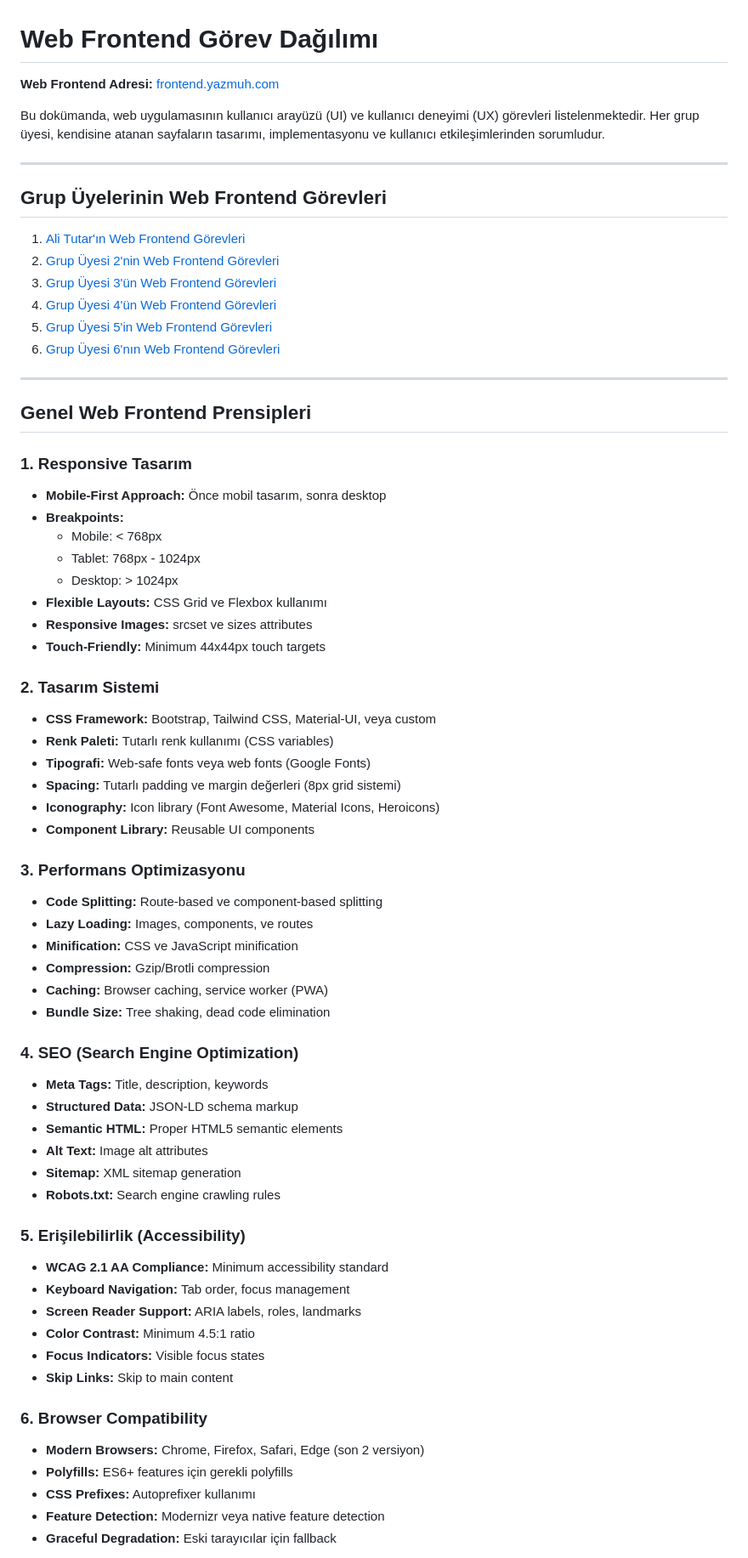
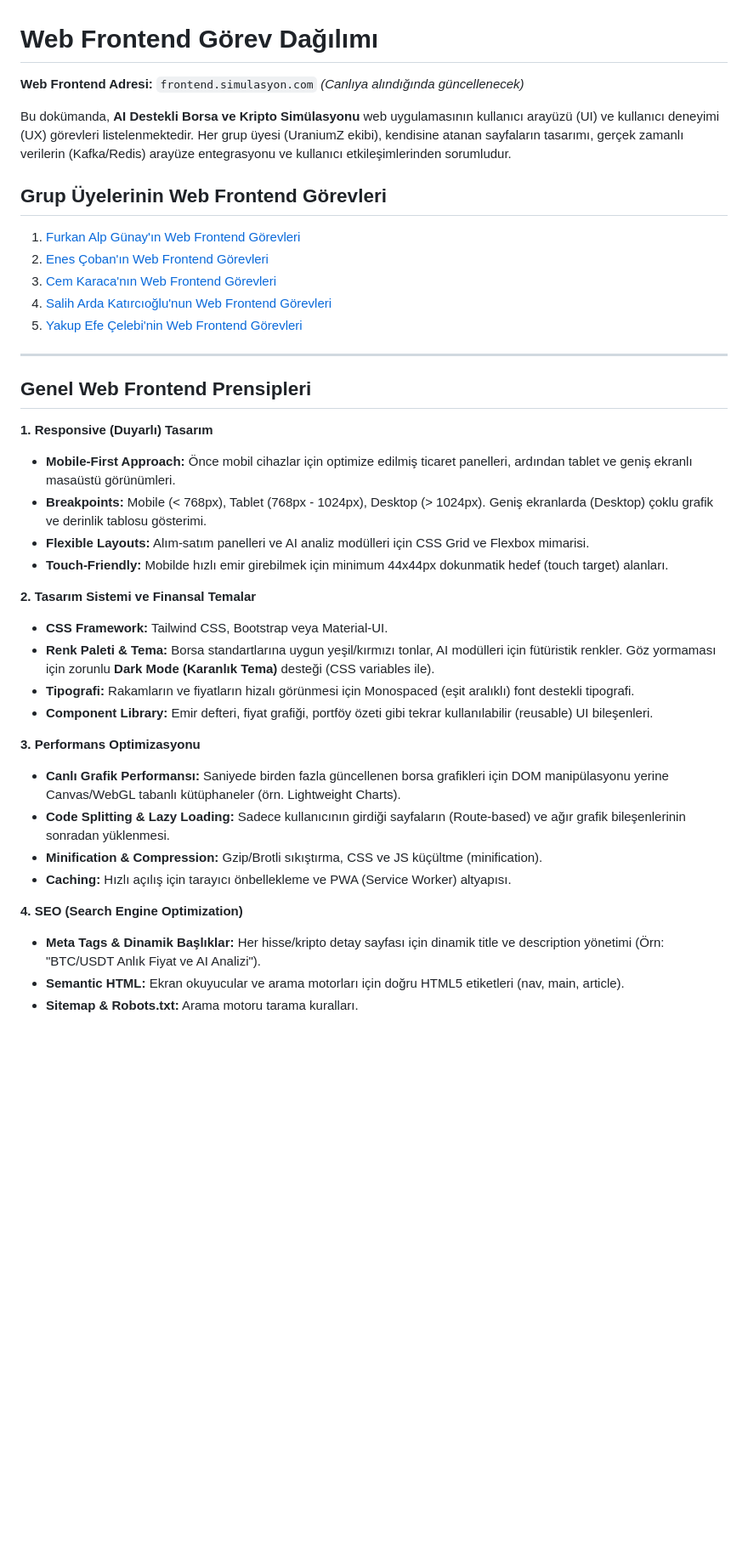
Before and after one commit to furkanalp41/BOSE, a Markdown page: WebFrontEnd.md, the part around one of its changes. Shown at 85% size. Rendered like a GitHub page; blank space fills up the shorter version.

```diff
--- a/WebFrontEnd.md
+++ b/WebFrontEnd.md
@@ -1,70 +1,43 @@
 # Web Frontend Görev Dağılımı
 
-**Web Frontend Adresi:** [frontend.yazmuh.com](https://frontend.yazmuh.com)
+**Web Frontend Adresi:** `frontend.simulasyon.com` *(Canlıya alındığında güncellenecek)*
 
-Bu dokümanda, web uygulamasının kullanıcı arayüzü (UI) ve kullanıcı deneyimi (UX) görevleri listelenmektedir. Her grup üyesi, kendisine atanan sayfaların tasarımı, implementasyonu ve kullanıcı etkileşimlerinden sorumludur.
-
----
+Bu dokümanda, **AI Destekli Borsa ve Kripto Simülasyonu** web uygulamasının kullanıcı arayüzü (UI) ve kullanıcı deneyimi (UX) görevleri listelenmektedir. Her grup üyesi (UraniumZ ekibi), kendisine atanan sayfaların tasarımı, gerçek zamanlı verilerin (Kafka/Redis) arayüze entegrasyonu ve kullanıcı etkileşimlerinden sorumludur.
 
 ## Grup Üyelerinin Web Frontend Görevleri
 
-1. [Ali Tutar'ın Web Frontend Görevleri](Ali-Tutar/Ali-Tutar-Web-Frontend-Gorevleri.md)
-2. [Grup Üyesi 2'nin Web Frontend Görevleri](Grup-Uyesi-2/Grup-Uyesi-2-Frontend-Gorevleri.md)
-3. [Grup Üyesi 3'ün Web Frontend Görevleri](Grup-Uyesi-3/Grup-Uyesi-3-Frontend-Gorevleri.md)
-4. [Grup Üyesi 4'ün Web Frontend Görevleri](Grup-Uyesi-4/Grup-Uyesi-4-Frontend-Gorevleri.md)
-5. [Grup Üyesi 5'in Web Frontend Görevleri](Grup-Uyesi-5/Grup-Uyesi-5-Frontend-Gorevleri.md)
-6. [Grup Üyesi 6'nın Web Frontend Görevleri](Grup-Uyesi-6/Grup-Uyesi-6-Frontend-Gorevleri.md)
+1. [Furkan Alp Günay'ın Web Frontend Görevleri](./Furkan-Alp-Gunay/Furkan-Alp-Gunay-Web-Frontend-Gorevleri.md)
+2. [Enes Çoban'ın Web Frontend Görevleri](./Enes-Coban/Enes-Coban-Web-Frontend-Gorevleri.md)
+3. [Cem Karaca'nın Web Frontend Görevleri](./Cem-Karaca/Cem-Karaca-Web-Frontend-Gorevleri.md)
+4. [Salih Arda Katırcıoğlu'nun Web Frontend Görevleri](./Salih-Arda-Katircioglu/Salih-Arda-Katircioglu-Web-Frontend-Gorevleri.md)
+5. [Yakup Efe Çelebi'nin Web Frontend Görevleri](./Yakup-Efe-Celebi/Yakup-Efe-Celebi-Web-Frontend-Gorevleri.md)
 
 ---
 
 ## Genel Web Frontend Prensipleri
 
-### 1. Responsive Tasarım
-- **Mobile-First Approach:** Önce mobil tasarım, sonra desktop
-- **Breakpoints:**
-  - Mobile: < 768px
-  - Tablet: 768px - 1024px
-  - Desktop: > 1024px
-- **Flexible Layouts:** CSS Grid ve Flexbox kullanımı
-- **Responsive Images:** srcset ve sizes attributes
-- **Touch-Friendly:** Minimum 44x44px touch targets
 
-### 2. Tasarım Sistemi
-- **CSS Framework:** Bootstrap, Tailwind CSS, Material-UI, veya custom
-- **Renk Paleti:** Tutarlı renk kullanımı (CSS variables)
-- **Tipografi:** Web-safe fonts veya web fonts (Google Fonts)
-- **Spacing:** Tutarlı padding ve margin değerleri (8px grid sistemi)
-- **Iconography:** Icon library (Font Awesome, Material Icons, Heroicons)
-- **Component Library:** Reusable UI components
 
-### 3. Performans Optimizasyonu
-- **Code Splitting:** Route-based ve component-based splitting
-- **Lazy Loading:** Images, components, ve routes
-- **Minification:** CSS ve JavaScript minification
-- **Compression:** Gzip/Brotli compression
-- **Caching:** Browser caching, service worker (PWA)
-- **Bundle Size:** Tree shaking, dead code elimination
+**1. Responsive (Duyarlı) Tasarım**
+* **Mobile-First Approach:** Önce mobil cihazlar için optimize edilmiş ticaret panelleri, ardından tablet ve geniş ekranlı masaüstü görünümleri.
+* **Breakpoints:** Mobile (< 768px), Tablet (768px - 1024px), Desktop (> 1024px). Geniş ekranlarda (Desktop) çoklu grafik ve derinlik tablosu gösterimi.
+* **Flexible Layouts:** Alım-satım panelleri ve AI analiz modülleri için CSS Grid ve Flexbox mimarisi.
+* **Touch-Friendly:** Mobilde hızlı emir girebilmek için minimum 44x44px dokunmatik hedef (touch target) alanları.
 
-### 4. SEO (Search Engine Optimization)
-- **Meta Tags:** Title, description, keywords
-- **Structured Data:** JSON-LD schema markup
-- **Semantic HTML:** Proper HTML5 semantic elements
-- **Alt Text:** Image alt attributes
-- **Sitemap:** XML sitemap generation
-- **Robots.txt:** Search engine crawling rules
+**2. Tasarım Sistemi ve Finansal Temalar**
+* **CSS Framework:** Tailwind CSS, Bootstrap veya Material-UI.
+* **Renk Paleti & Tema:** Borsa standartlarına uygun yeşil/kırmızı tonlar, AI modülleri için fütüristik renkler. Göz yormaması için zorunlu **Dark Mode (Karanlık Tema)** desteği (CSS variables ile).
+* **Tipografi:** Rakamların ve fiyatların hizalı görünmesi için Monospaced (eşit aralıklı) font destekli tipografi.
+* **Component Library:** Emir defteri, fiyat grafiği, portföy özeti gibi tekrar kullanılabilir (reusable) UI bileşenleri.
 
-### 5. Erişilebilirlik (Accessibility)
-- **WCAG 2.1 AA Compliance:** Minimum accessibility standard
-- **Keyboard Navigation:** Tab order, focus management
-- **Screen Reader Support:** ARIA labels, roles, landmarks
-- **Color Contrast:** Minimum 4.5:1 ratio
-- **Focus Indicators:** Visible focus states
-- **Skip Links:** Skip to main content
+**3. Performans Optimizasyonu**
+* **Canlı Grafik Performansı:** Saniyede birden fazla güncellenen borsa grafikleri için DOM manipülasyonu yerine Canvas/WebGL tabanlı kütüphaneler (örn. Lightweight Charts).
+* **Code Splitting & Lazy Loading:** Sadece kullanıcının girdiği sayfaların (Route-based) ve ağır grafik bileşenlerinin sonradan yüklenmesi.
+* **Minification & Compression:** Gzip/Brotli sıkıştırma, CSS ve JS küçültme (minification).
+* **Caching:** Hızlı açılış için tarayıcı önbellekleme ve PWA (Service Worker) altyapısı.
 
-### 6. Browser Compatibility
-- **Modern Browsers:** Chrome, Firefox, Safari, Edge (son 2 versiyon)
-- **Polyfills:** ES6+ features için gerekli polyfills
-- **CSS Prefixes:** Autoprefixer kullanımı
-- **Feature Detection:** Modernizr veya native feature detection
-- **Graceful Degradation:** Eski tarayıcılar için fallback
+**4. SEO (Search Engine Optimization)**
+* **Meta Tags & Dinamik Başlıklar:** Her hisse/kripto detay sayfası için dinamik title ve description yönetimi (Örn: "BTC/USDT Anlık Fiyat ve AI Analizi").
+* **Semantic HTML:** Ekran okuyucular ve arama motorları için doğru HTML5 etiketleri (nav, main, article).
+* **Sitemap & Robots.txt:** Arama motoru tarama kuralları.
 
```
Also changed, not shown: other parts of WebFrontEnd.md (+29 -29 lines).
